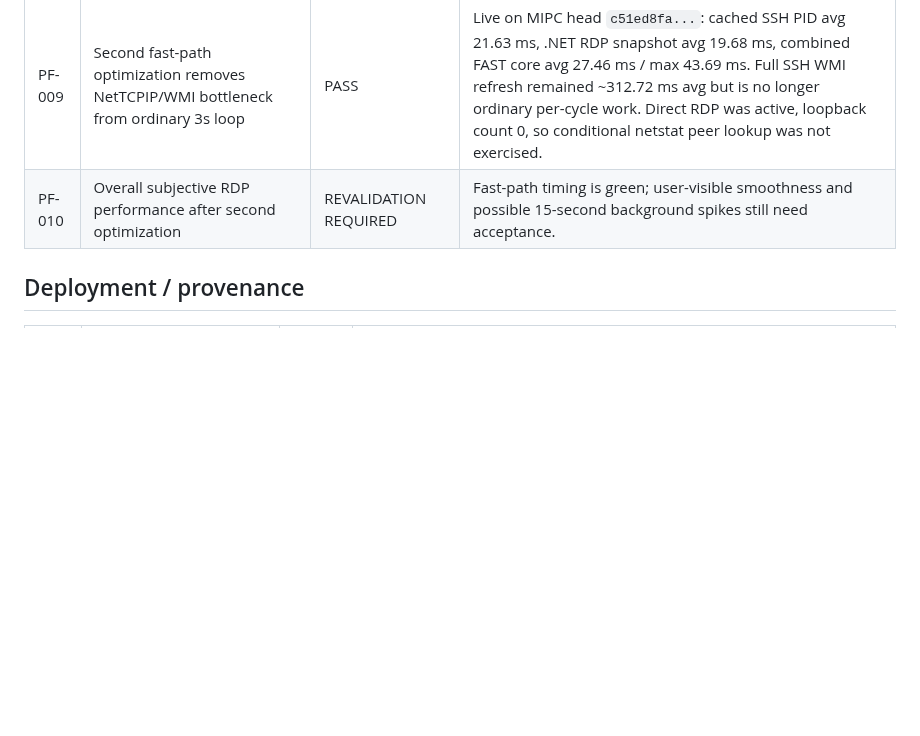
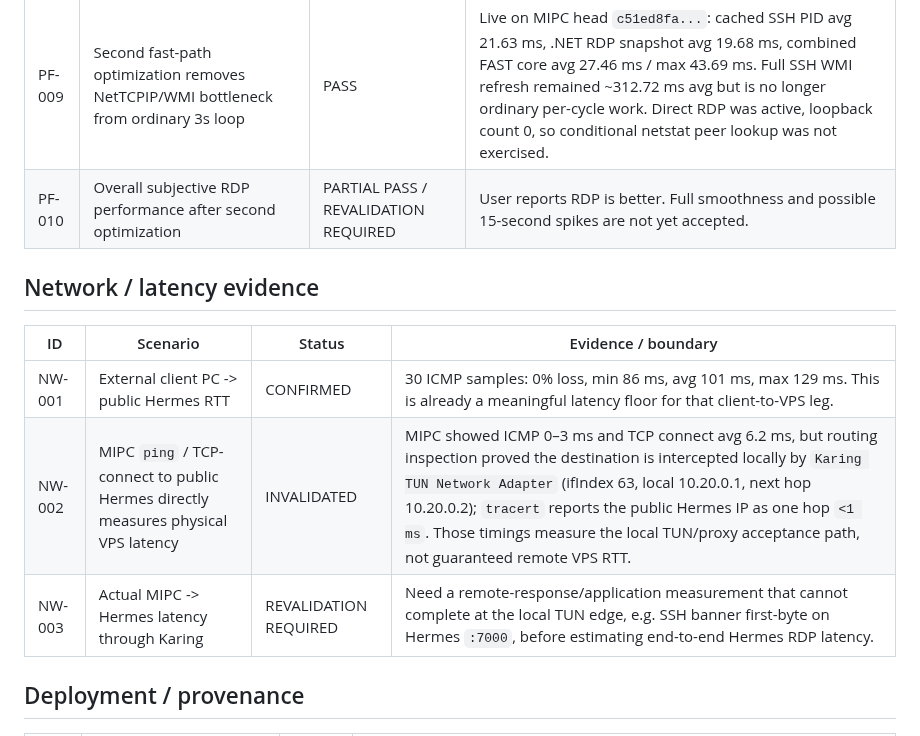
Before and after one commit to bakunity/RDP, a Markdown page: context/EVIDENCE_LEDGER.md, the part around the change. GitHub-like rendering; blank space fills up the shorter version.

Commit message:
context: record Karing TUN route evidence

```diff
--- a/context/EVIDENCE_LEDGER.md
+++ b/context/EVIDENCE_LEDGER.md
@@ -67,7 +67,15 @@ A PASS proves the tested scenario/build boundary only. Relevant later code chang
 | PF-007 | Background resources ~15s, observe resources ~3s/TOP ~6s | IMPLEMENTED, NOT VALIDATED | Runtime cadence still needs observation. |
 | PF-008 | `НАБЛЮДАТЬ 60с` automatically stops heavy telemetry/live render | IMPLEMENTED, NOT VALIDATED | Live 60-second lease acceptance required. |
 | PF-009 | Second fast-path optimization removes NetTCPIP/WMI bottleneck from ordinary 3s loop | PASS | Live on MIPC head `c51ed8fa...`: cached SSH PID avg 21.63 ms, .NET RDP snapshot avg 19.68 ms, combined FAST core avg 27.46 ms / max 43.69 ms. Full SSH WMI refresh remained ~312.72 ms avg but is no longer ordinary per-cycle work. Direct RDP was active, loopback count 0, so conditional netstat peer lookup was not exercised. |
-| PF-010 | Overall subjective RDP performance after second optimization | REVALIDATION REQUIRED | Fast-path timing is green; user-visible smoothness and possible 15-second background spikes still need acceptance. |
+| PF-010 | Overall subjective RDP performance after second optimization | PARTIAL PASS / REVALIDATION REQUIRED | User reports RDP is better. Full smoothness and possible 15-second spikes are not yet accepted. |
+
+## Network / latency evidence
+
+| ID | Scenario | Status | Evidence / boundary |
+|---|---|---|---|
+| NW-001 | External client PC -> public Hermes RTT | CONFIRMED | 30 ICMP samples: 0% loss, min 86 ms, avg 101 ms, max 129 ms. This is already a meaningful latency floor for that client-to-VPS leg. |
+| NW-002 | MIPC `ping` / TCP-connect to public Hermes directly measures physical VPS latency | INVALIDATED | MIPC showed ICMP 0–3 ms and TCP connect avg 6.2 ms, but routing inspection proved the destination is intercepted locally by `Karing TUN Network Adapter` (ifIndex 63, local 10.20.0.1, next hop 10.20.0.2); `tracert` reports the public Hermes IP as one hop `<1 ms`. Those timings measure the local TUN/proxy acceptance path, not guaranteed remote VPS RTT. |
+| NW-003 | Actual MIPC -> Hermes latency through Karing | REVALIDATION REQUIRED | Need a remote-response/application measurement that cannot complete at the local TUN edge, e.g. SSH banner first-byte on Hermes `:7000`, before estimating end-to-end Hermes RDP latency. |
 
 ## Deployment / provenance
 
```
